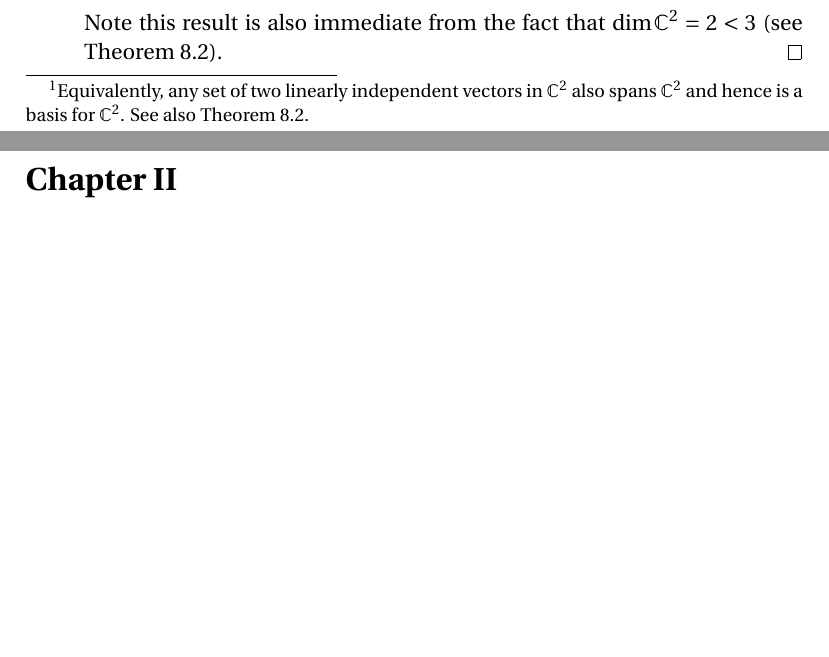
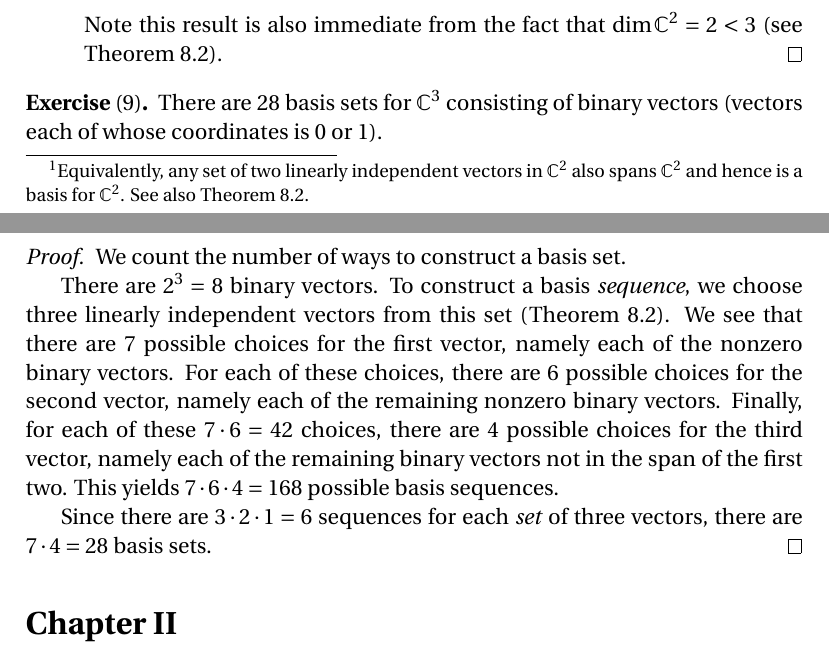
Before and after one commit to blargoner/math-algebra-halmos, a LaTeX problem sheet (exercises.tex): two parts of pages 2 and 3 of 4 before the commit and two parts of pages 2 and 3 of 5 after it, joined at a grey line, cut so that both start at the same text, the shorter picture padded with empty space. Compiled offline with pdfLaTeX.

Commit message:
section 7

```diff
--- a/exercises.tex
+++ b/exercises.tex
@@ -83,6 +83,16 @@ It is immediate that \(\alpha\vec{x}+\beta\vec{y}=\vec{z}\), as desired.
 Note this result is also immediate from the fact that \(\dim\C^2=2<3\) (see Theorem~8.2).\qedhere
 \end{enumerate}
 \end{proof}
+\begin{exer}[9]
+There are 28~basis sets for~\(\C^3\) consisting of binary vectors (vectors each of whose coordinates is 0~or~1).
+\end{exer}
+\begin{proof}
+We count the number of ways to construct a basis set.
+
+There are \(2^3=8\) binary vectors. To construct a basis \emph{sequence}, we choose three linearly independent vectors from this set (Theorem~8.2). We see that there are 7~possible choices for the first vector, namely each of the nonzero binary vectors. For each of these choices, there are 6~possible choices for the second vector, namely each of the remaining nonzero binary vectors. Finally, for each of these \(7\cdot6=42\) choices, there are 4~possible choices for the third vector, namely each of the remaining binary vectors not in the span of the first two. This yields \(7\cdot6\cdot4=168\) possible basis sequences.
+
+Since there are \(3\cdot2\cdot1=6\) sequences for each \emph{set} of three vectors, there are \(7\cdot4=28\) basis sets.
+\end{proof}
 \section*{Chapter~II}
 \subsection*{\S~49}
 \begin{exer}[4]
```
